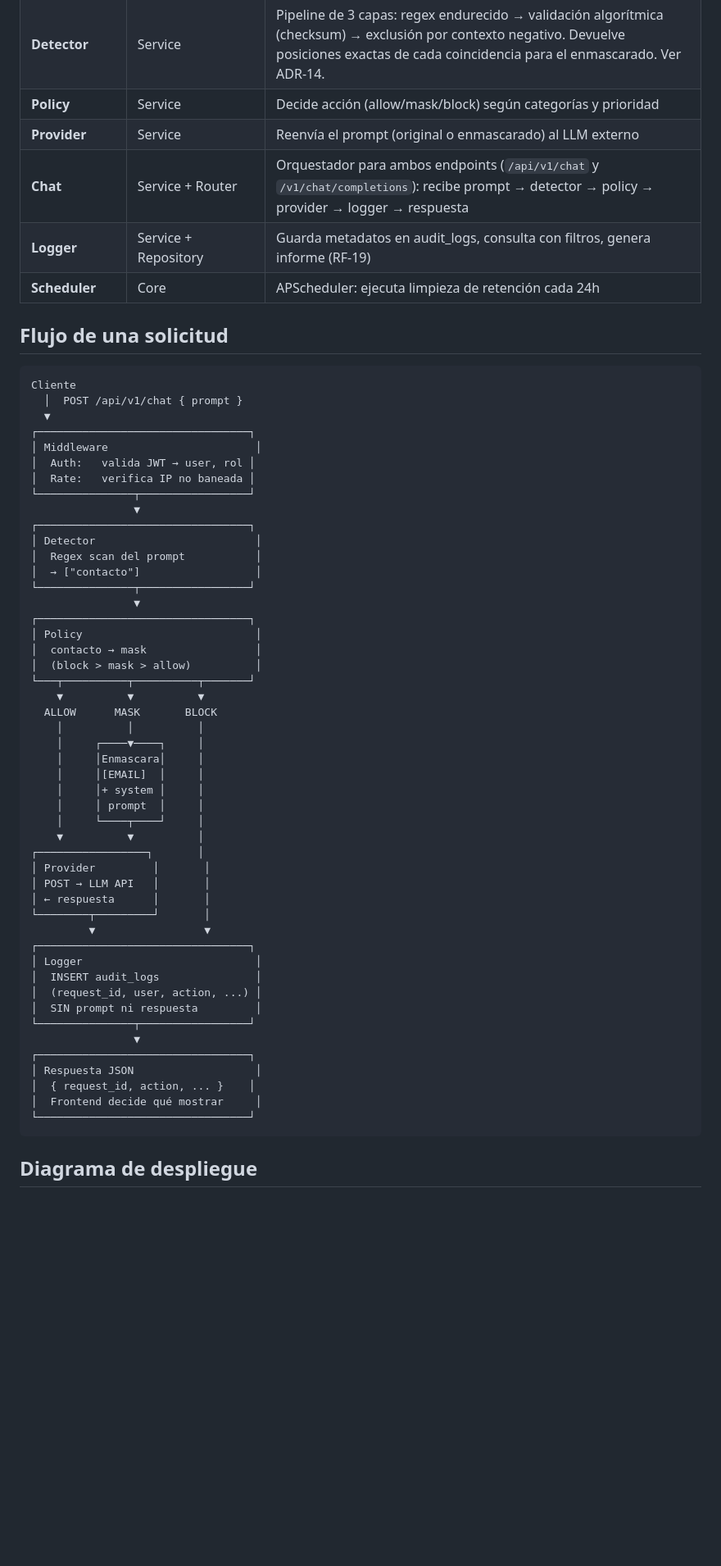
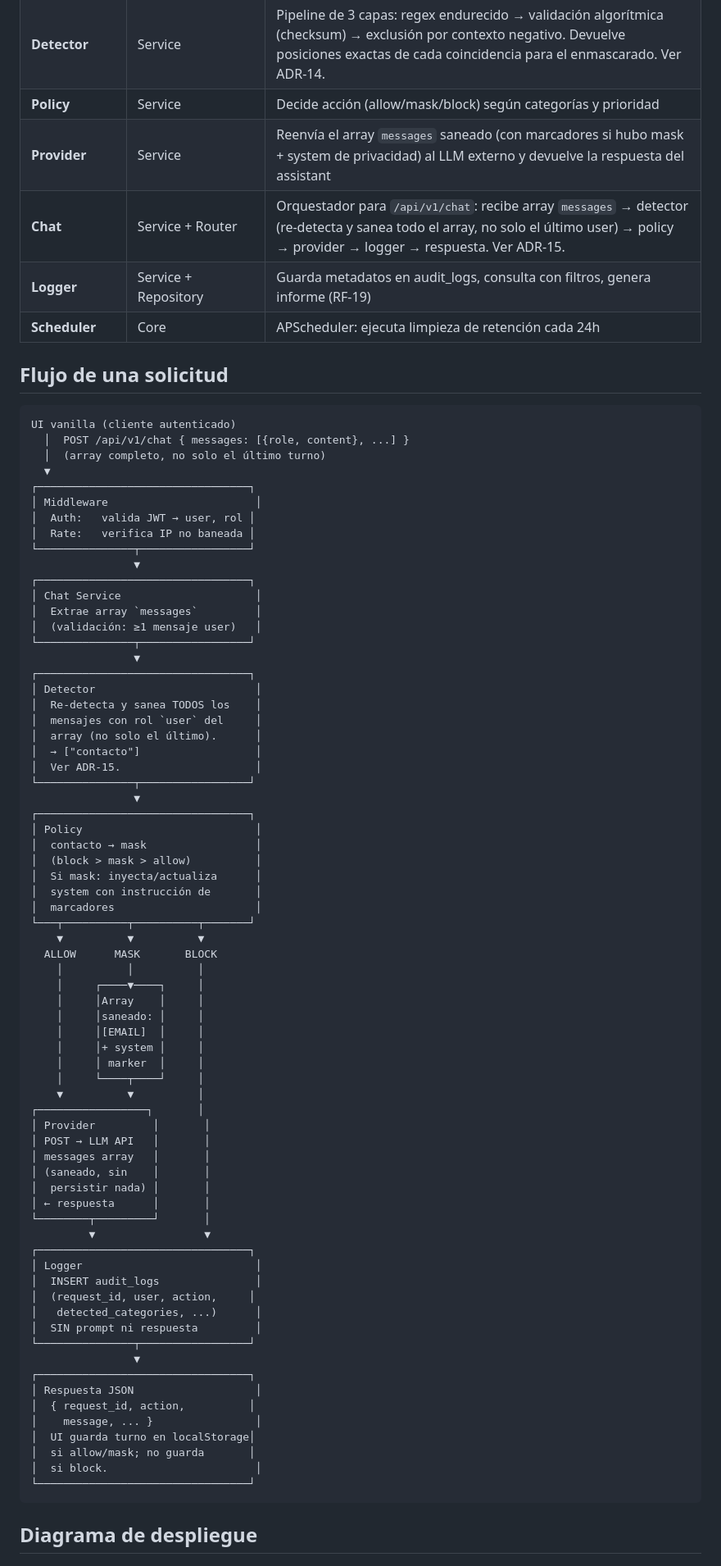
Before and after one commit to Javi-kl/llm-governance-api-proxy, a Markdown page: docs/architecture.md, the part around one of its changes. Shown at 82% size. Rendered like a GitHub page; blank space fills up the shorter version.

Commit message:
docs: constar que ahora en mvp solo entra UI propia y no openAI compatible(se pospone a beta)

````diff
--- a/docs/architecture.md
+++ b/docs/architecture.md
@@ -25,15 +25,16 @@ Tres capas con responsabilidades estrictas:
 | **Auth** | Router + Service + Dependencies | Login con JWT, refresh, creación/desactivación de usuarios |
 | **Detector** | Service | Pipeline de 3 capas: regex endurecido → validación algorítmica (checksum) → exclusión por contexto negativo. Devuelve posiciones exactas de cada coincidencia para el enmascarado. Ver ADR-14. |
 | **Policy** | Service | Decide acción (allow/mask/block) según categorías y prioridad |
-| **Provider** | Service | Reenvía el prompt (original o enmascarado) al LLM externo |
-| **Chat** | Service + Router | Orquestador para ambos endpoints (`/api/v1/chat` y `/v1/chat/completions`): recibe prompt → detector → policy → provider → logger → respuesta |
+| **Provider** | Service | Reenvía el array `messages` saneado (con marcadores si hubo mask + system de privacidad) al LLM externo y devuelve la respuesta del assistant |
+| **Chat** | Service + Router | Orquestador para `/api/v1/chat`: recibe array `messages` → detector (re-detecta y sanea todo el array, no solo el último user) → policy → provider → logger → respuesta. Ver ADR-15. |
 | **Logger** | Service + Repository | Guarda metadatos en audit_logs, consulta con filtros, genera informe (RF-19) |
 | **Scheduler** | Core | APScheduler: ejecuta limpieza de retención cada 24h |
 
 ## Flujo de una solicitud
 ```
-Cliente
-  │  POST /api/v1/chat { prompt }
+UI vanilla (cliente autenticado)
+  │  POST /api/v1/chat { messages: [{role, content}, ...] }
+  │  (array completo, no solo el último turno)
   ▼
 ┌─────────────────────────────────┐
 │ Middleware                       │
@@ -42,43 +43,63 @@ Cliente
 └───────────────┬─────────────────┘
                 ▼
 ┌─────────────────────────────────┐
+│ Chat Service                     │
+│  Extrae array `messages`         │
+│  (validación: ≥1 mensaje user)   │
+└───────────────┬─────────────────┘
+                ▼
+┌─────────────────────────────────┐
 │ Detector                         │
-│  Regex scan del prompt           │
+│  Re-detecta y sanea TODOS los    │
+│  mensajes con rol `user` del     │
+│  array (no solo el último).      │
 │  → ["contacto"]                  │
+│  Ver ADR-15.                     │
 └───────────────┬─────────────────┘
                 ▼
 ┌─────────────────────────────────┐
 │ Policy                           │
 │  contacto → mask                 │
 │  (block > mask > allow)          │
+│  Si mask: inyecta/actualiza      │
+│  system con instrucción de       │
+│  marcadores                      │
 └───┬──────────┬──────────┬───────┘
     ▼          ▼          ▼
   ALLOW      MASK       BLOCK
     │          │          │
     │     ┌────▼────┐     │
-    │     │Enmascara│     │
+    │     │Array    │     │
+    │     │saneado: │     │
     │     │[EMAIL]  │     │
     │     │+ system │     │
-    │     │ prompt  │     │
+    │     │ marker  │     │
     │     └────┬────┘     │
     ▼          ▼          │
 ┌─────────────────┐       │
 │ Provider         │       │
 │ POST → LLM API   │       │
+│ messages array   │       │
+│ (saneado, sin    │       │
+│  persistir nada) │       │
 │ ← respuesta      │       │
 └────────┬─────────┘       │
          ▼                 ▼
 ┌─────────────────────────────────┐
 │ Logger                           │
 │  INSERT audit_logs               │
-│  (request_id, user, action, ...) │
+│  (request_id, user, action,     │
+│   detected_categories, ...)      │
 │  SIN prompt ni respuesta         │
 └───────────────┬─────────────────┘
                 ▼
 ┌─────────────────────────────────┐
 │ Respuesta JSON                   │
-│  { request_id, action, ... }    │
-│  Frontend decide qué mostrar     │
+│  { request_id, action,          │
+│    message, ... }                │
+│  UI guarda turno en localStorage│
+│  si allow/mask; no guarda       │
+│  si block.                       │
 └─────────────────────────────────┘
 ```
 
````
Also changed, not shown: other parts of docs/architecture.md (+10 -8 lines), docs/overview.md (+3 -4 lines), docs/requirements.md (+11 -7 lines).
